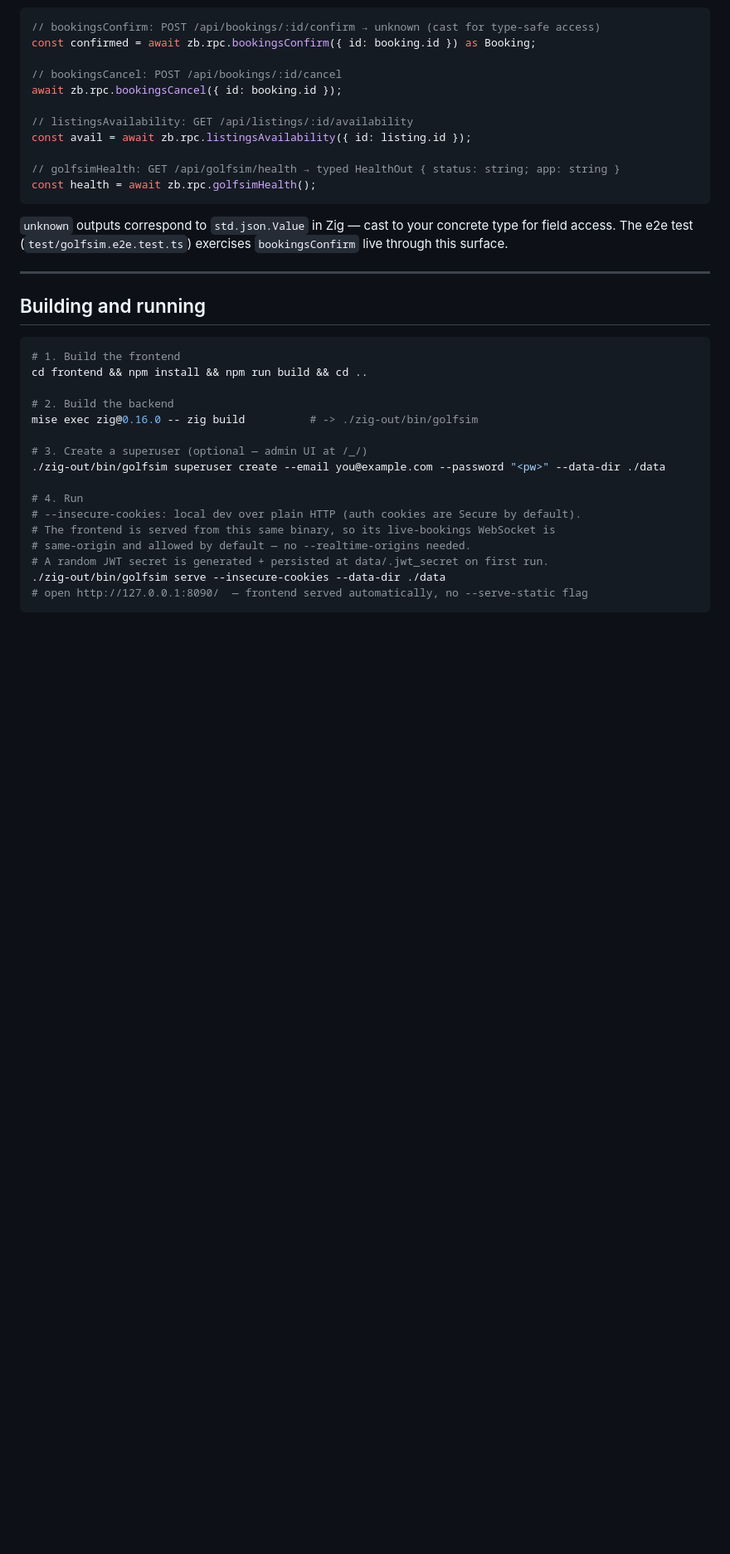
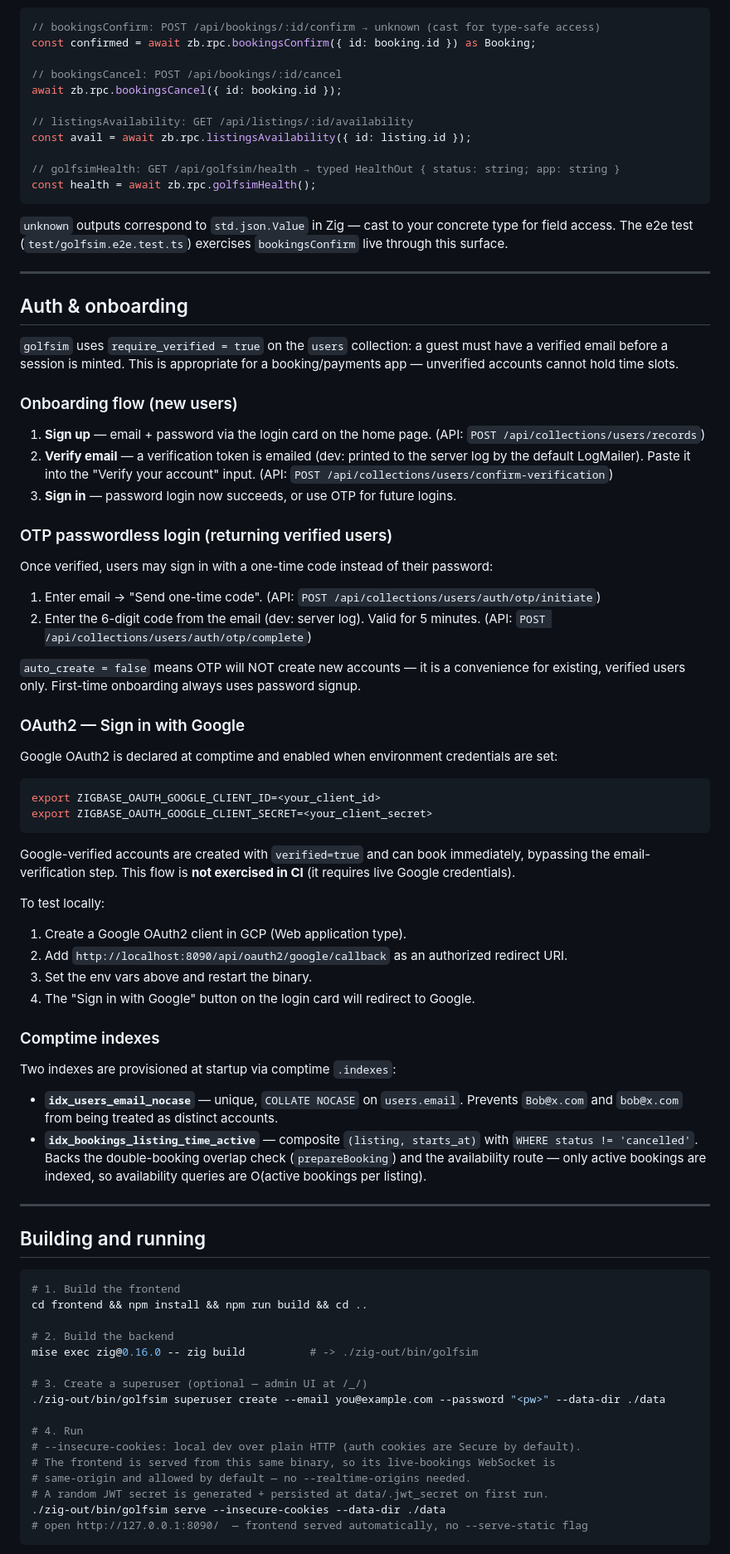
Before and after one commit to valthon/zigbase, a Markdown page: examples/golfsim/README.md, the part around one of its changes. Shown at 83% size. Drawn GitHub-style; blank space fills up the shorter version.

Commit message:
docs(golfsim): document v0.5 auth and onboarding

````diff
--- a/examples/golfsim/README.md
+++ b/examples/golfsim/README.md
@@ -298,6 +298,65 @@ const health = await zb.rpc.golfsimHealth();
 
 ---
 
+## Auth & onboarding
+
+`golfsim` uses `require_verified = true` on the `users` collection: a guest must
+have a verified email before a session is minted. This is appropriate for a
+booking/payments app — unverified accounts cannot hold time slots.
+
+### Onboarding flow (new users)
+
+1. **Sign up** — email + password via the login card on the home page.
+   (API: `POST /api/collections/users/records`)
+2. **Verify email** — a verification token is emailed (dev: printed to the server log
+   by the default LogMailer). Paste it into the "Verify your account" input.
+   (API: `POST /api/collections/users/confirm-verification`)
+3. **Sign in** — password login now succeeds, or use OTP for future logins.
+
+### OTP passwordless login (returning verified users)
+
+Once verified, users may sign in with a one-time code instead of their password:
+
+1. Enter email → "Send one-time code".
+   (API: `POST /api/collections/users/auth/otp/initiate`)
+2. Enter the 6-digit code from the email (dev: server log). Valid for 5 minutes.
+   (API: `POST /api/collections/users/auth/otp/complete`)
+
+`auto_create = false` means OTP will NOT create new accounts — it is a convenience
+for existing, verified users only. First-time onboarding always uses password signup.
+
+### OAuth2 — Sign in with Google
+
+Google OAuth2 is declared at comptime and enabled when environment credentials are set:
+
+```sh
+export ZIGBASE_OAUTH_GOOGLE_CLIENT_ID=<your_client_id>
+export ZIGBASE_OAUTH_GOOGLE_CLIENT_SECRET=<your_client_secret>
+```
+
+Google-verified accounts are created with `verified=true` and can book immediately,
+bypassing the email-verification step. This flow is **not exercised in CI** (it
+requires live Google credentials).
+
+To test locally:
+1. Create a Google OAuth2 client in GCP (Web application type).
+2. Add `http://localhost:8090/api/oauth2/google/callback` as an authorized redirect URI.
+3. Set the env vars above and restart the binary.
+4. The "Sign in with Google" button on the login card will redirect to Google.
+
+### Comptime indexes
+
+Two indexes are provisioned at startup via comptime `.indexes`:
+
+- **`idx_users_email_nocase`** — unique, `COLLATE NOCASE` on `users.email`. Prevents
+  `Bob@x.com` and `bob@x.com` from being treated as distinct accounts.
+- **`idx_bookings_listing_time_active`** — composite `(listing, starts_at)` with
+  `WHERE status != 'cancelled'`. Backs the double-booking overlap check
+  (`prepareBooking`) and the availability route — only active bookings are indexed,
+  so availability queries are O(active bookings per listing).
+
+---
+
 ## Building and running
 
 ```sh
````
Also changed, not shown: other parts of examples/golfsim/README.md (+2 -2 lines).
